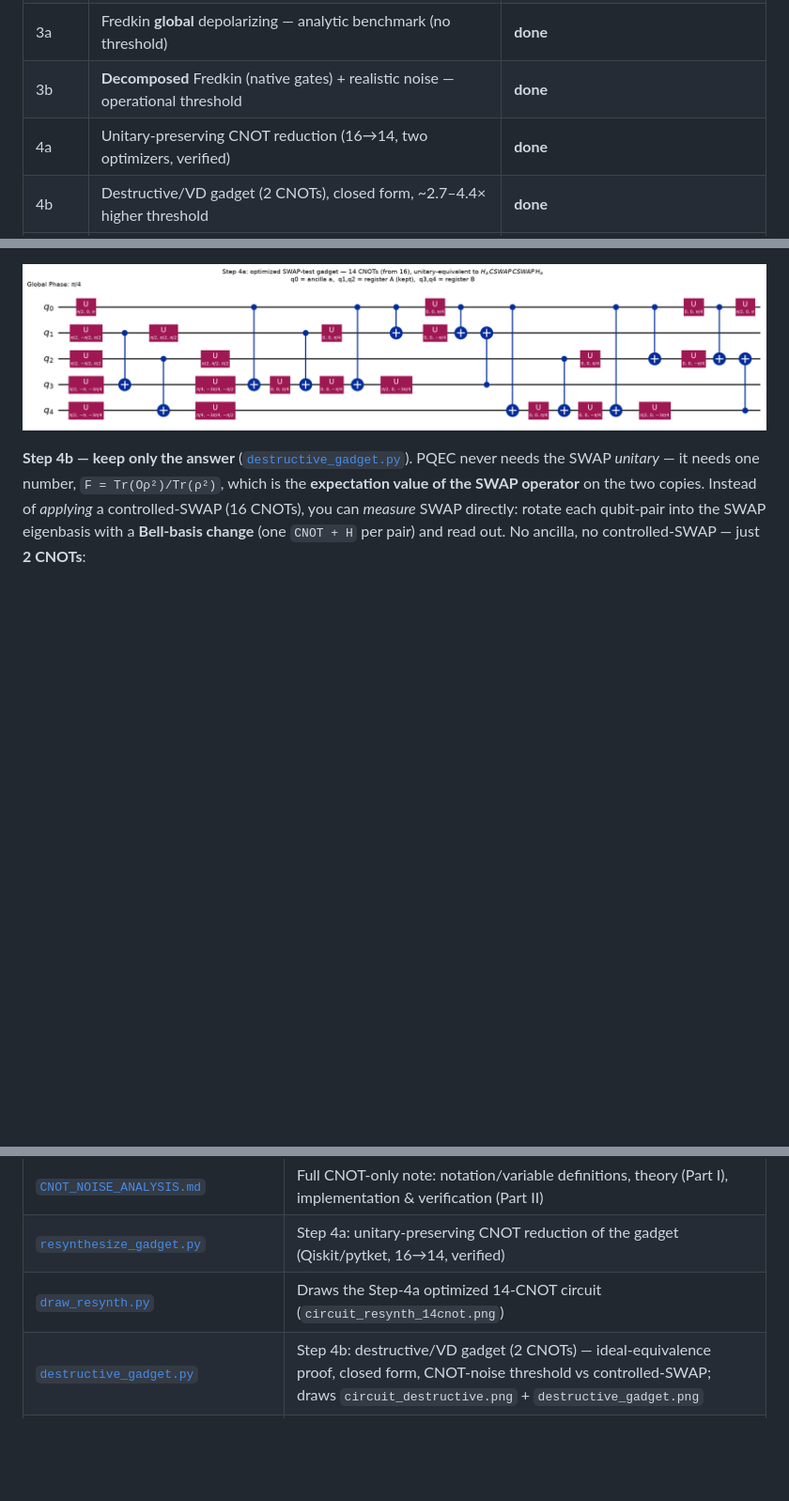
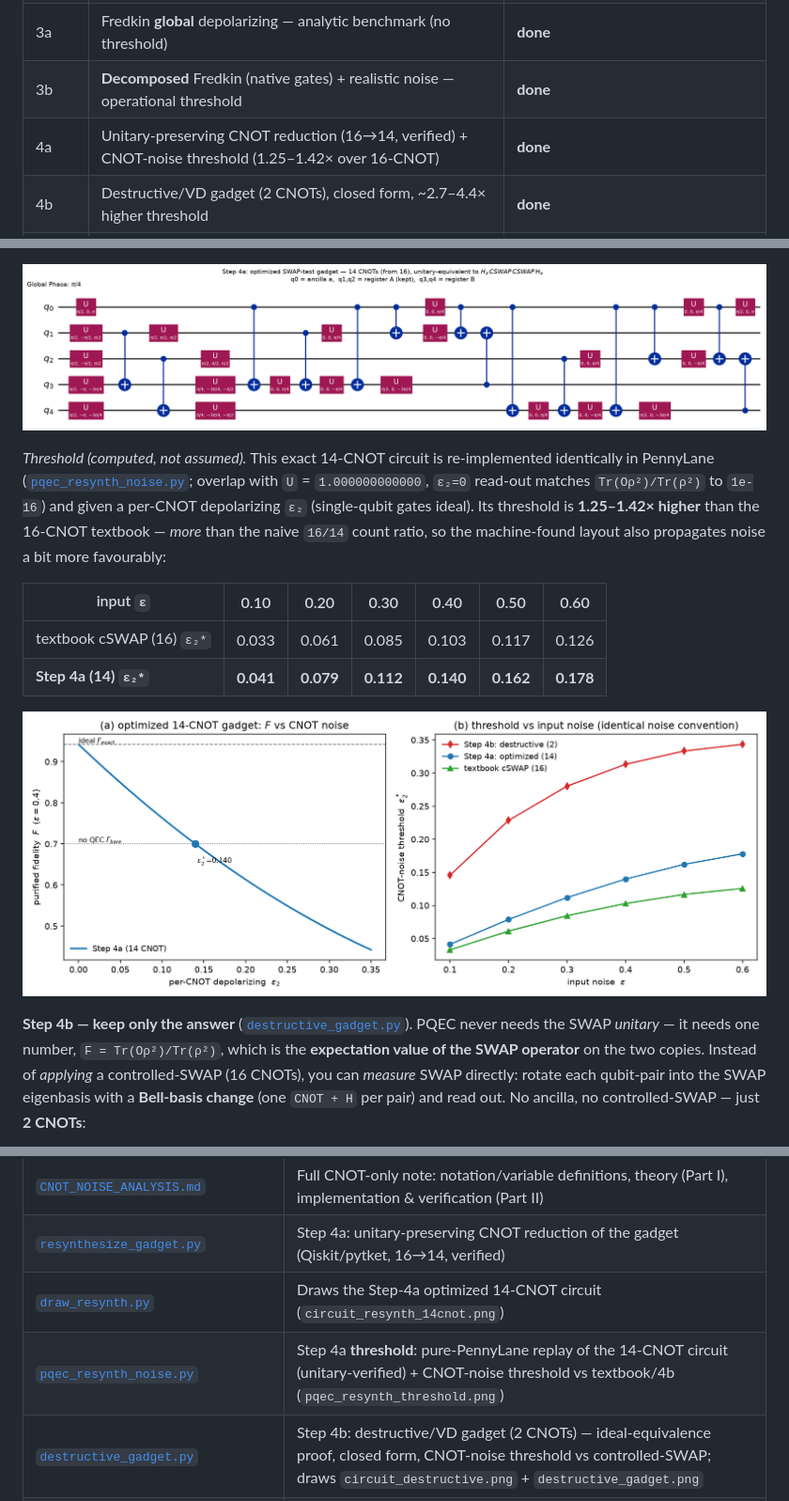
Before and after one commit to Han-JaeHoon/PQEC-Operational-Threshold, a Markdown page: README.md, 3 parts joined by grey strips. Shown at 94% size. Drawn GitHub-style; pictures changed too: pqec_resynth_threshold.png (added); blank space fills up the shorter version.

```diff
--- a/README.md
+++ b/README.md
@@ -26,7 +26,7 @@ state and the tooling to certify it, before adding the (noisy) purification gadg
 | 2 | Purification (SWAP-test) gadget — ideal, verified on `ρ_ε` | **done** |
 | 3a | Fredkin **global** depolarizing — analytic benchmark (no threshold) | **done** |
 | 3b | **Decomposed** Fredkin (native gates) + realistic noise — operational threshold | **done** |
-| 4a | Unitary-preserving CNOT reduction (16→14, two optimizers, verified) | **done** |
+| 4a | Unitary-preserving CNOT reduction (16→14, verified) + CNOT-noise threshold (1.25–1.42× over 16-CNOT) | **done** |
 | 4b | Destructive/VD gadget (2 CNOTs), closed form, ~2.7–4.4× higher threshold | **done** |
 | 5a/5b | Variational (PQC) compiling of the gadget unitary / ancilla-`|0⟩` isometry — expressibility/trainability squeeze | **done** |
 | 5c | Noise-aware PQC training of the purified observable — threshold vs textbook/4b (specialized estimator) | **done** |
@@ -220,6 +220,20 @@ the 14 vertical links are the CNOTs:
 
 ![Step 4a optimized 14-CNOT gadget](circuit_resynth_14cnot.png)
 
+*Threshold (computed, not assumed).* This exact 14-CNOT circuit is re-implemented
+identically in PennyLane ([`pqec_resynth_noise.py`](pqec_resynth_noise.py); overlap with
+`U` = `1.000000000000`, `ε₂=0` read-out matches `Tr(Oρ²)/Tr(ρ²)` to `1e-16`) and given a
+per-CNOT depolarizing `ε₂` (single-qubit gates ideal). Its threshold is **1.25–1.42×
+higher** than the 16-CNOT textbook — *more* than the naive `16/14` count ratio, so the
+machine-found layout also propagates noise a bit more favourably:
+
+| input `ε` | 0.10 | 0.20 | 0.30 | 0.40 | 0.50 | 0.60 |
+|-----------|------|------|------|------|------|------|
+| textbook cSWAP (16) `ε₂*` | 0.033 | 0.061 | 0.085 | 0.103 | 0.117 | 0.126 |
+| **Step 4a (14) `ε₂*`** | **0.041** | **0.079** | **0.112** | **0.140** | **0.162** | **0.178** |
+
+![Step 4a threshold vs textbook and destructive](pqec_resynth_threshold.png)
+
 **Step 4b — keep only the answer** ([`destructive_gadget.py`](destructive_gadget.py)).
 PQEC never needs the SWAP *unitary* — it needs one number, `F = Tr(Oρ²)/Tr(ρ²)`, which
 is the **expectation value of the SWAP operator** on the two copies. Instead of
@@ -345,6 +359,7 @@ low-CNOT tool.
 | [`CNOT_NOISE_ANALYSIS.md`](CNOT_NOISE_ANALYSIS.md) | Full CNOT-only note: notation/variable definitions, theory (Part I), implementation & verification (Part II) |
 | [`resynthesize_gadget.py`](resynthesize_gadget.py) | Step 4a: unitary-preserving CNOT reduction of the gadget (Qiskit/pytket, 16→14, verified) |
 | [`draw_resynth.py`](draw_resynth.py) | Draws the Step-4a optimized 14-CNOT circuit (`circuit_resynth_14cnot.png`) |
+| [`pqec_resynth_noise.py`](pqec_resynth_noise.py) | Step 4a **threshold**: pure-PennyLane replay of the 14-CNOT circuit (unitary-verified) + CNOT-noise threshold vs textbook/4b (`pqec_resynth_threshold.png`) |
 | [`destructive_gadget.py`](destructive_gadget.py) | Step 4b: destructive/VD gadget (2 CNOTs) — ideal-equivalence proof, closed form, CNOT-noise threshold vs controlled-SWAP; draws `circuit_destructive.png` + `destructive_gadget.png` |
 | [`SWAP_GADGET_OPTIMIZATION.md`](SWAP_GADGET_OPTIMIZATION.md) | Write-up of both CNOT-reduction routes (same-unitary 16→14; same-observable 2 CNOTs) |
 | [`pqc_common.py`](pqc_common.py) | Step 5 shared: target `U`, PQC ansatz, fast numpy unitary + **exact** gradients, LHST cost, PennyLane noisy executor, read-out, references (self-test) |
```
Also changed, not shown: PROGRESS.md (+7 -0 lines), SWAP_GADGET_OPTIMIZATION.md (+19 -1 lines), 1 other file.
